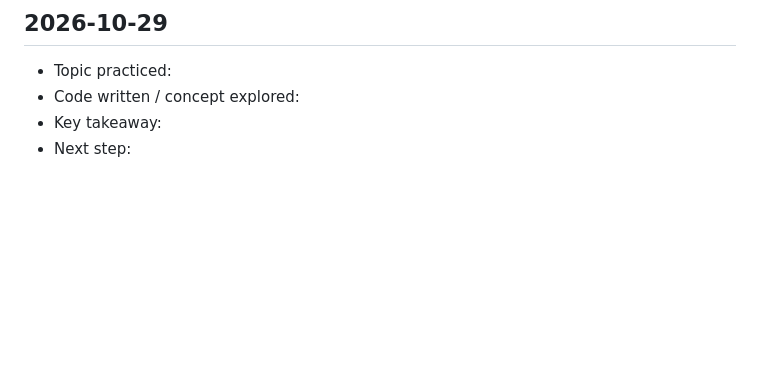
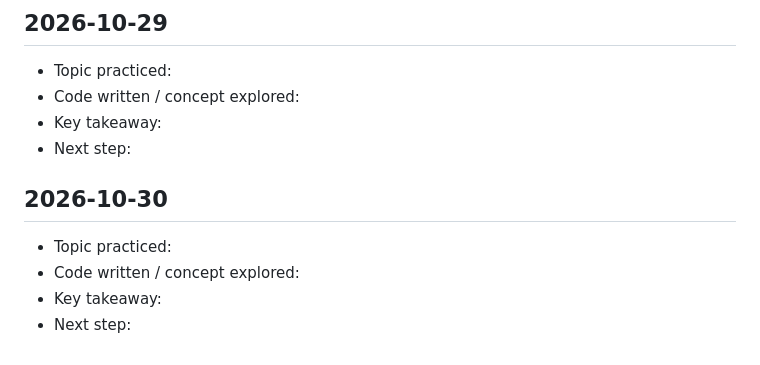
Before and after one commit to saicharitharegala-star/Python_learnings, a Markdown page: DAILY_LOG.md, the part around the change. Drawn GitHub-style; blank space fills up the shorter version.

Commit message:
chore: daily Python learning entry for 2026-10-30 [skip ci]

```diff
--- a/DAILY_LOG.md
+++ b/DAILY_LOG.md
@@ -261,3 +261,10 @@ This file is updated automatically every day to track consistent learning activi
 - Code written / concept explored:
 - Key takeaway:
 - Next step:
+
+## 2026-10-30
+
+- Topic practiced:
+- Code written / concept explored:
+- Key takeaway:
+- Next step:
```
